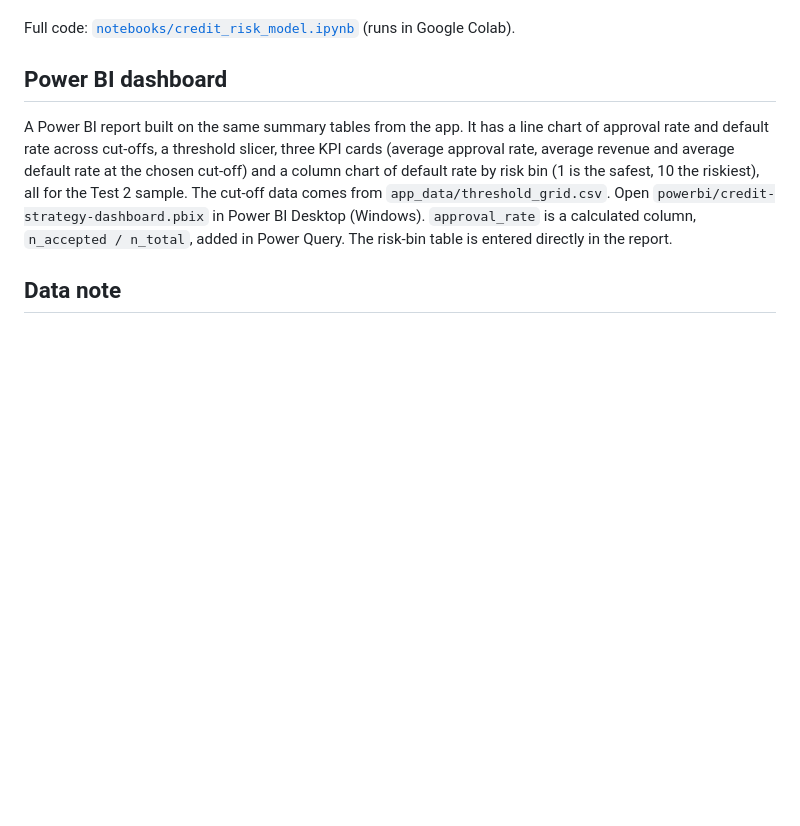
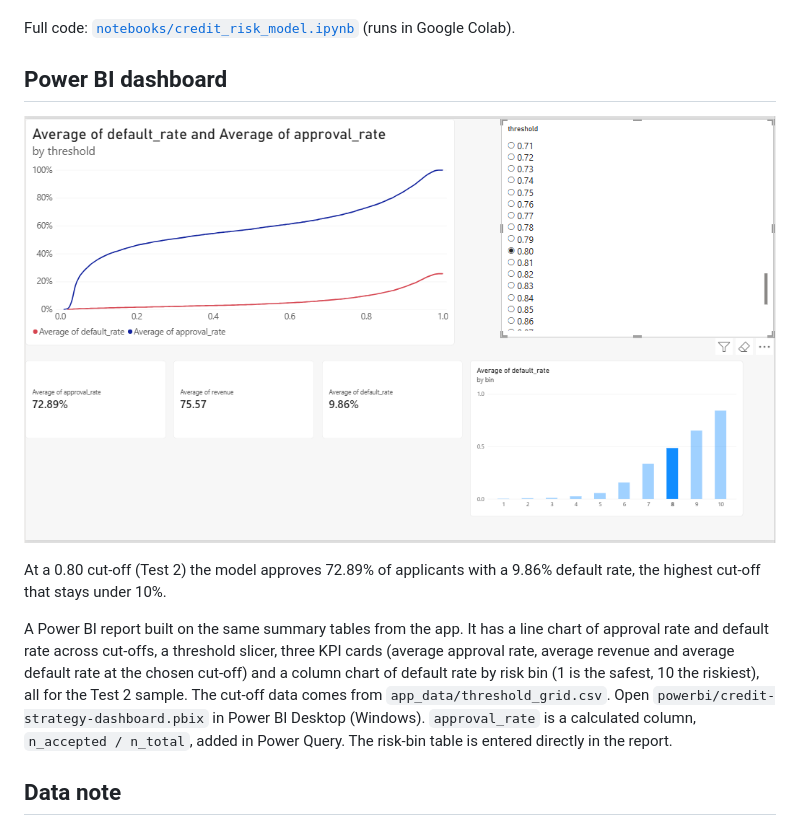
Before and after one commit to Valensaco/credit-strategy-lab, a Markdown page: README.md, the part around the change. Rendered like a GitHub page; pictures changed too: powerbi/dashboard-preview.png (added); blank space fills up the shorter version.

Commit message:
Add Power BI dashboard screenshot to README
Co-Authored-By: Claude Sonnet 5.5 <noreply@anthropic.com>
Claude-Session: https://claude.ai/code/session_01StMpySqg3rBLeSViXiE6At

```diff
--- a/README.md
+++ b/README.md
@@ -62,6 +62,10 @@ Full code: [`notebooks/credit_risk_model.ipynb`](notebooks/credit_risk_model.ipy
 
 ## Power BI dashboard
 
+![Power BI dashboard at a 0.80 cut-off](powerbi/dashboard-preview.png)
+
+At a 0.80 cut-off (Test 2) the model approves 72.89% of applicants with a 9.86% default rate, the highest cut-off that stays under 10%.
+
 A Power BI report built on the same summary tables from the app. It has a line chart of approval rate and default rate across cut-offs, a threshold slicer, three KPI cards (average approval rate, average revenue and average default rate at the chosen cut-off) and a column chart of default rate by risk bin (1 is the safest, 10 the riskiest), all for the Test 2 sample. The cut-off data comes from `app_data/threshold_grid.csv`. Open `powerbi/credit-strategy-dashboard.pbix` in Power BI Desktop (Windows). `approval_rate` is a calculated column, `n_accepted / n_total`, added in Power Query. The risk-bin table is entered directly in the report.
 
 ## Data note
```
